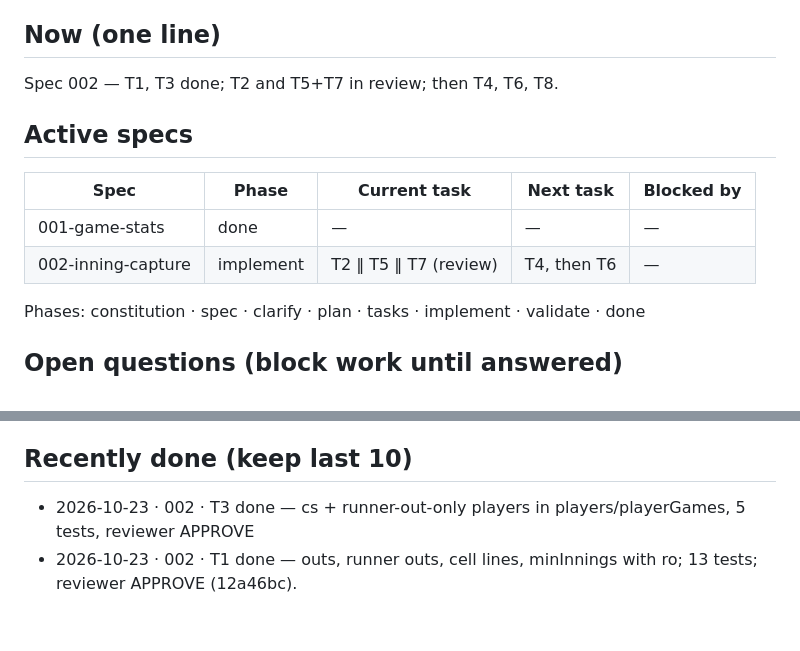
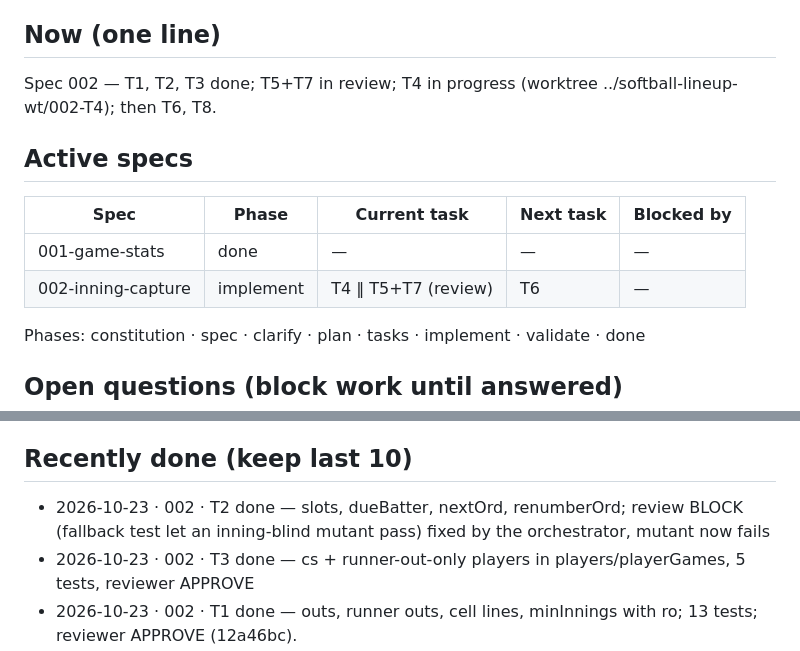
Before and after one commit to KevinPerez2701/softball-lineup, a Markdown page: STATUS.md, 2 parts joined by grey strips. GitHub-like rendering; blank space fills up the shorter version.

Commit message:
docs(002): T2 done

```diff
--- a/STATUS.md
+++ b/STATUS.md
@@ -7,12 +7,12 @@ Last updated: 2026-10-23 12:27 UTC-4 by Claude (sdd:implement)
 
 ## Now (one line)
-Spec 002 — T1, T3 done; T2 and T5+T7 in review; then T4, T6, T8.
+Spec 002 — T1, T2, T3 done; T5+T7 in review; T4 in progress (worktree ../softball-lineup-wt/002-T4); then T6, T8.
 
 ## Active specs
 | Spec | Phase | Current task | Next task | Blocked by |
 |---|---|---|---|---|
 | 001-game-stats | done | — | — | — |
-| 002-inning-capture | implement | T2 ‖ T5 ‖ T7 (review) | T4, then T6 | — |
+| 002-inning-capture | implement | T4 ‖ T5+T7 (review) | T6 | — |
 
 Phases: constitution · spec · clarify · plan · tasks · implement · validate · done
 
@@ -25,6 +25,7 @@ Phases: constitution · spec · clarify · plan · tasks · implement · validat
   the Esc/back guard (step 18) and the console rollback check (step 19). Run them if a sync problem shows up.
 
 ## Recently done (keep last 10)
+- 2026-10-23 · 002 · T2 done — slots, dueBatter, nextOrd, renumberOrd; review BLOCK (fallback test let an inning-blind mutant pass) fixed by the orchestrator, mutant now fails
 - 2026-10-23 · 002 · T3 done — cs + runner-out-only players in players/playerGames, 5 tests, reviewer APPROVE
 - 2026-10-23 · 002 · T1 done — outs, runner outs, cell lines, minInnings with ro; 13 tests; reviewer APPROVE (12a46bc).
 - 2026-10-23 · 001 · Spec done — G3 accepted by Kevin after a partial demo; 39/39 RFs implemented, 43 tests green, live on Pages (d1e9f7f).
```
Also changed, not shown: other parts of STATUS.md (+1 -1 lines), specs/002-inning-capture/tasks.md (+1 -1 lines).
